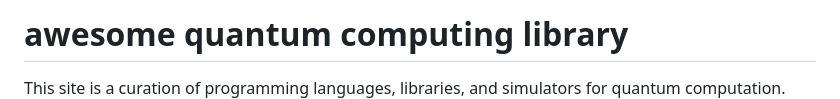
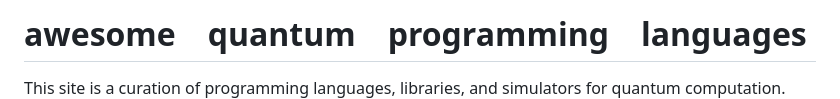
Before and after one commit to fuyu-quant/awesome-quantum-programming-languages, a Markdown page: README.md, the part around one of its changes. Rendered like a GitHub page.

```diff
--- a/README.md
+++ b/README.md
@@ -1,2 +1,2 @@
-# awesome quantum computing library
+# awesome　quantum　programming　languages
 This site is a curation of programming languages, libraries, and simulators for quantum computation.
```
Also changed, not shown: other parts of README.md (+2 -0 lines), image/aqpl_logo.png (added).
